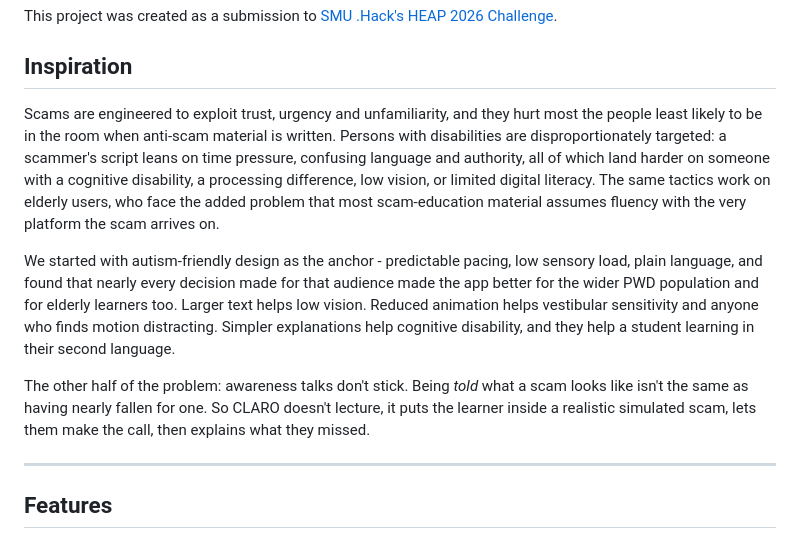
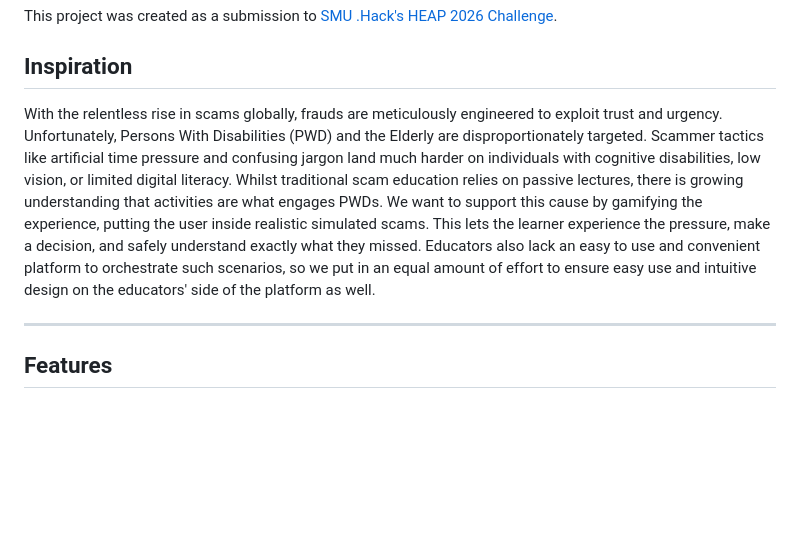
Before and after one commit to l21000112/HEAPS-2026-TEAM-7-CLARO, a Markdown page: README.md, the part around the change. Drawn GitHub-style; blank space fills up the shorter version.

```diff
--- a/README.md
+++ b/README.md
@@ -6,12 +6,7 @@
 This project was created as a submission to [SMU .Hack's HEAP 2026 Challenge](https://dothack-heap-2026.devpost.com/).
 
 ## Inspiration
-Scams are engineered to exploit trust, urgency and unfamiliarity, and they hurt most the people least likely to be in the room when anti-scam material is written. Persons with disabilities are disproportionately targeted: a scammer's script leans on time pressure, confusing language and authority, all of which land harder on someone with a cognitive disability, a processing difference, low vision, or limited digital literacy. The same tactics work on elderly users, who face the added problem that most scam-education material assumes fluency with the very platform the scam arrives on.
-
-We started with autism-friendly design as the anchor - predictable pacing, low sensory load, plain language, and found that nearly every decision made for that audience made the app better for the wider PWD population and for elderly learners too. Larger text helps low vision. Reduced animation helps vestibular sensitivity and anyone who finds motion distracting. Simpler explanations help cognitive disability, and they help a student learning in their second language.
-
-The other half of the problem: awareness talks don't stick. Being _told_ what a scam looks like isn't the same as having nearly fallen for one. So CLARO doesn't lecture, it puts the learner inside a realistic simulated scam, lets them make the call, then explains what they missed.
-
+With the relentless rise in scams globally, frauds are meticulously engineered to exploit trust and urgency. Unfortunately, Persons With Disabilities (PWD) and the Elderly are disproportionately targeted. Scammer tactics like artificial time pressure and confusing jargon land much harder on individuals with cognitive disabilities, low vision, or limited digital literacy. Whilst traditional scam education relies on passive lectures, there is growing understanding that activities are what engages PWDs. We want to support this cause by gamifying the experience, putting the user inside realistic simulated scams. This lets the learner experience the pressure, make a decision, and safely understand exactly what they missed. Educators also lack an easy to use and convenient platform to orchestrate such scenarios, so we put in an equal amount of effort to ensure easy use and intuitive design on the educators' side of the platform as well.
 
 ---
 
```
